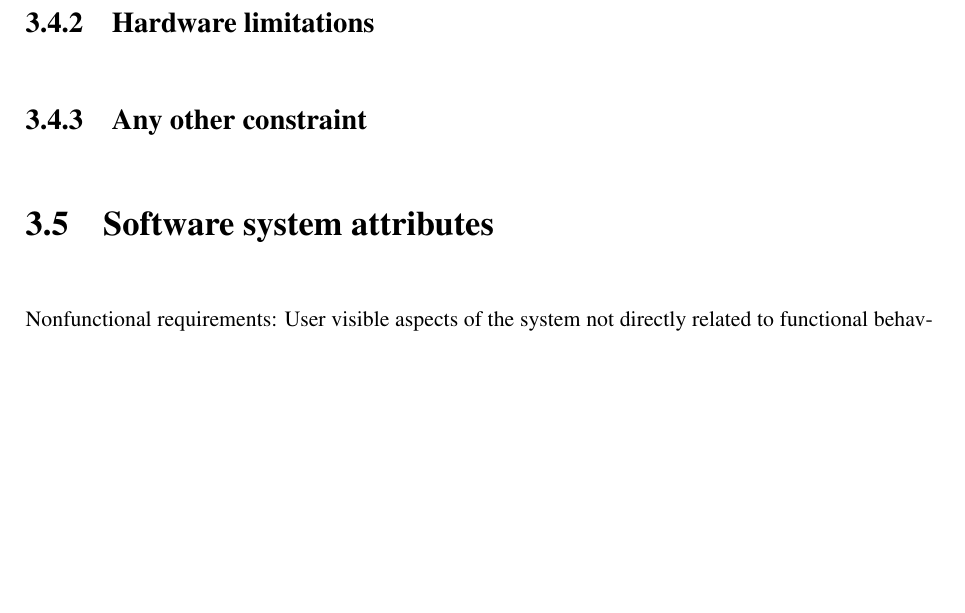
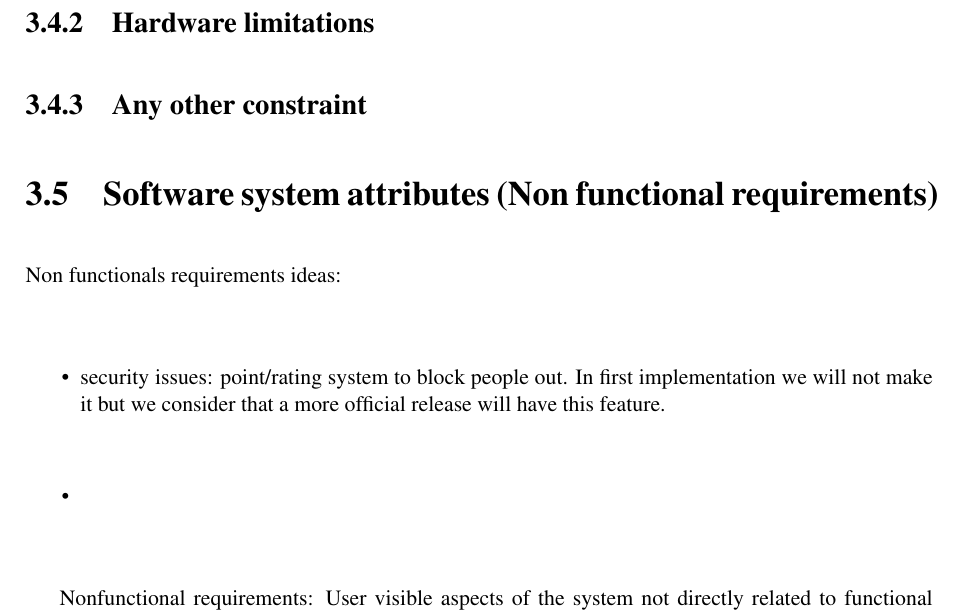
Before and after one commit to LudoLe/CLUP, a LaTeX document (latex/main.tex, which reads latex/Files/3-specificrequirements.tex): part of page 17 of 21, cut so that both start at the same text, the shorter picture padded with empty space. Compiled offline with pdfLaTeX; a LaTeX package or settings file that is missing is left out.

Commit message:
non functional requirements note RASD

```diff
--- a/latex/Files/3-specificrequirements.tex
+++ b/latex/Files/3-specificrequirements.tex
@@ -54,8 +54,14 @@ this section is organized by mode, user class, feature, etc. For example:
 \subsubsection{Any other constraint}
 \label{subsubsect:anyotherconstraint}
 
-\subsection{Software system attributes}
+\subsection{Software system attributes (Non functional requirements)}
 \label{subsect:softwaresystemattributes}
+
+Non functionals requirements ideas:
+\begin{itemize}
+    \item security issues: point/rating system to block people out. In first implementation we will not make it but we consider that a more official release will have this feature.
+    \item
+\end{itemize}
 
 Nonfunctional requirements: User visible aspects of the system not directly related to functional behavior.
 Constraints on how functionality has to be provided to the end user.
```
